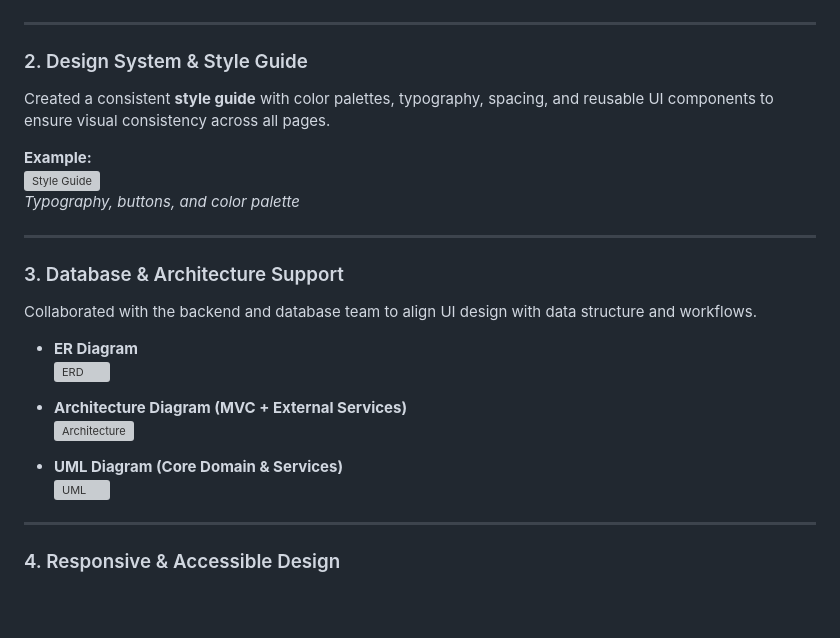
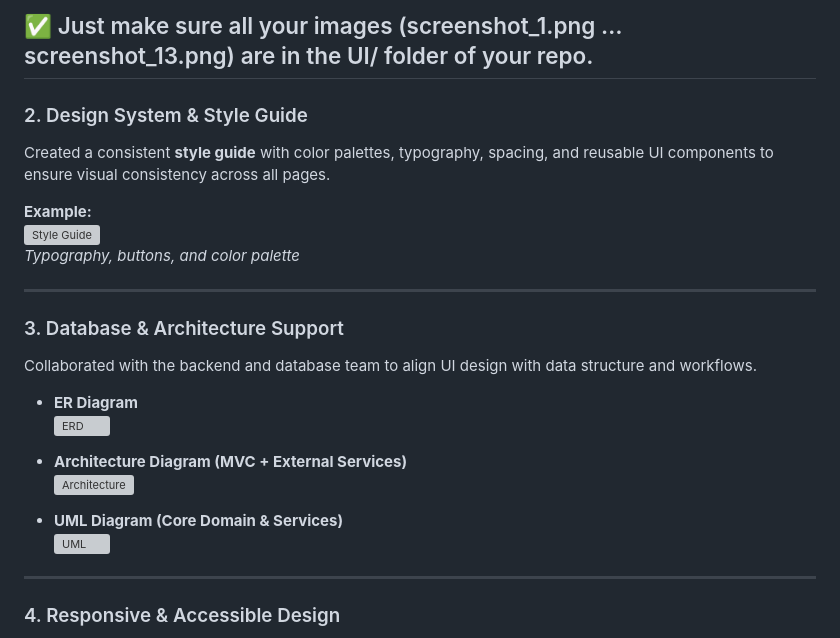
Before and after one commit to abhaykumardobariya/COIT20273-SOFTWARE-DESIGN-AND-DEVELOPMENT-PROJECT, a Markdown page: UI/README.md, the part around one of its changes. GitHub-like rendering; blank space fills up the shorter version; grey boxes are pictures that could not be loaded.

```diff
--- a/UI/README.md
+++ b/UI/README.md
@@ -58,4 +58,5 @@ Designed low-fidelity wireframes and high-fidelity mockups for core user flows,
 
+✅ Just make sure all your images (screenshot_1.png … screenshot_13.png) are in the UI/ folder of your repo.
 ---
 
 ### 2. Design System & Style Guide
```
Also changed, not shown: other parts of UI/README.md (+30 -31 lines).
